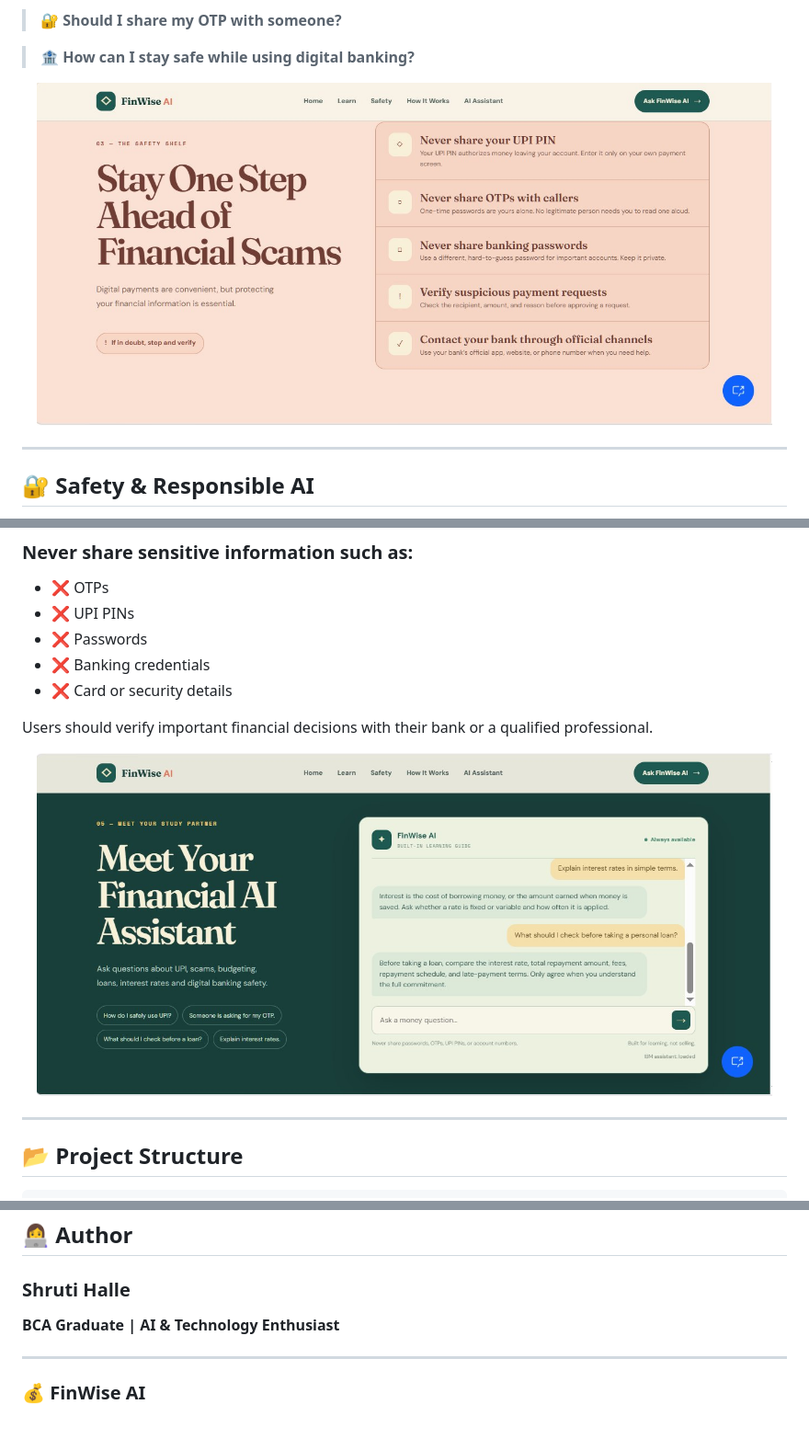
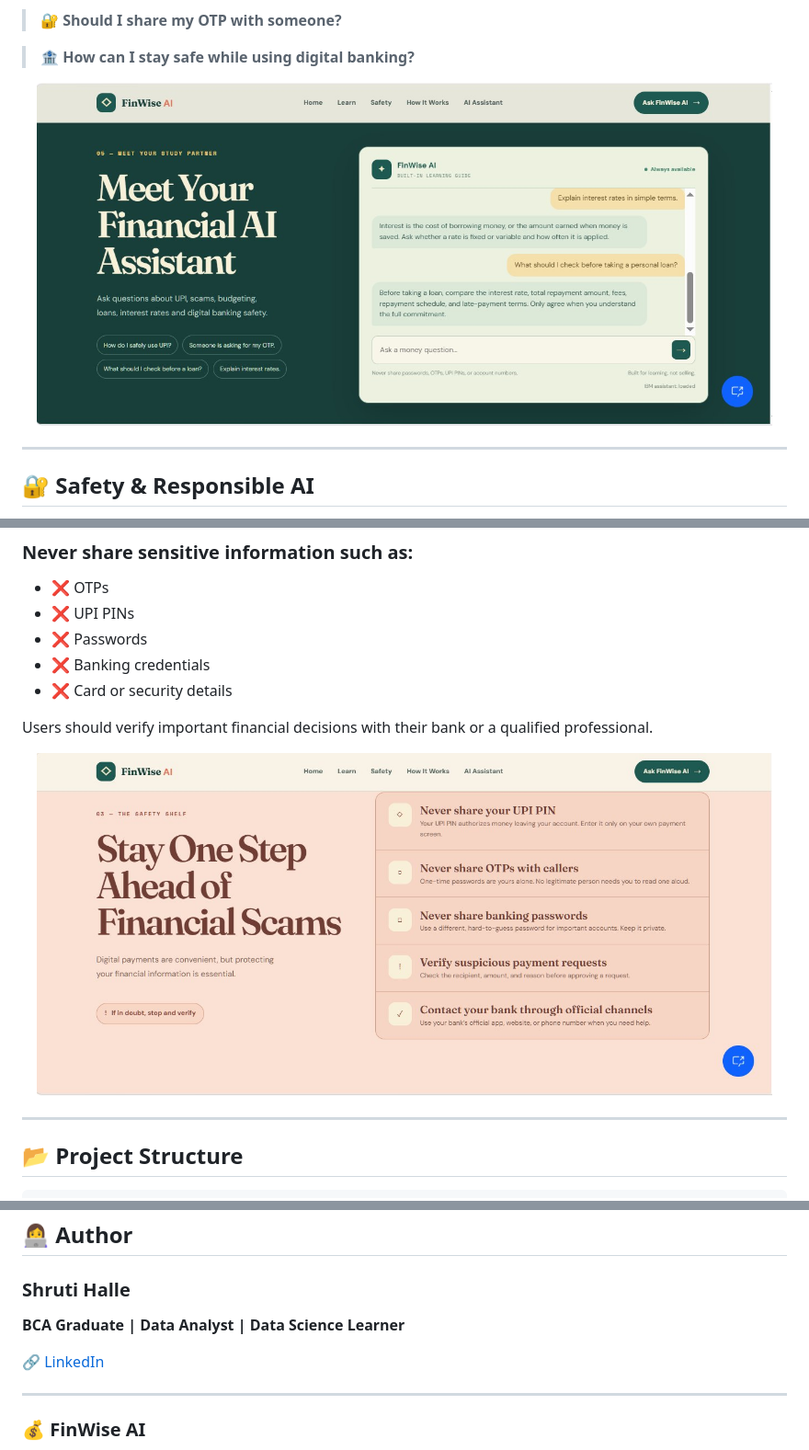
Before and after one commit to Shruti-Halle/finwise-ai-digital-financial-literacy, a Markdown page: README.md, 3 parts joined by grey strips. Shown at 92% size. GitHub-like rendering; blank space fills up the shorter version.

Commit message:
Revise author details and swap image references
Updated author information and image references in README.

```diff
--- a/README.md
+++ b/README.md
@@ -117,7 +117,7 @@ Users can ask questions such as:
 > 🏦 **How can I stay safe while using digital banking?**
 
 <p align="center">
-  <img src="fifthpage.jpg" width="800">
+  <img src="forthpage.jpg" width="800">
 </p>
 
 ---
@@ -140,7 +140,7 @@ Users should verify important financial decisions with their bank or a qualified
 
 
 <p align="center">
-  <img src="forthpage.jpg" width="800">
+  <img src="fifthpage.jpg" width="800">
 </p>
 
 ---
@@ -216,7 +216,9 @@ in a web browser.
 
 ### **Shruti Halle**
 
-**BCA Graduate | AI & Technology Enthusiast**
+**BCA Graduate | Data Analyst | Data Science Learner**
+
+🔗 [LinkedIn](https://www.linkedin.com/in/shruti-halle)
 
 ---
 
```
